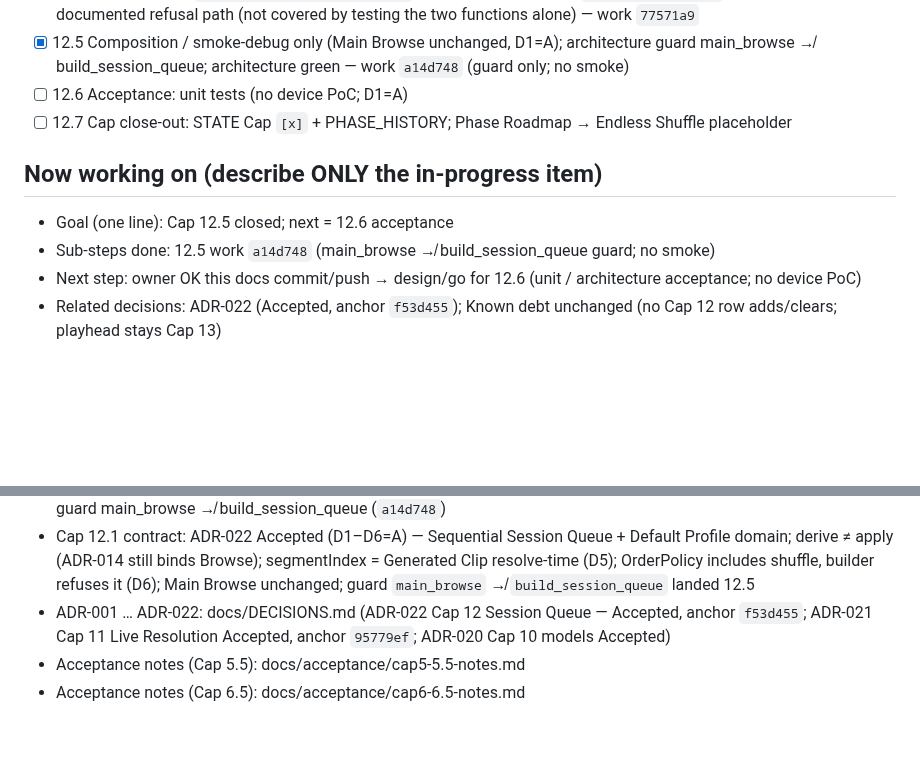
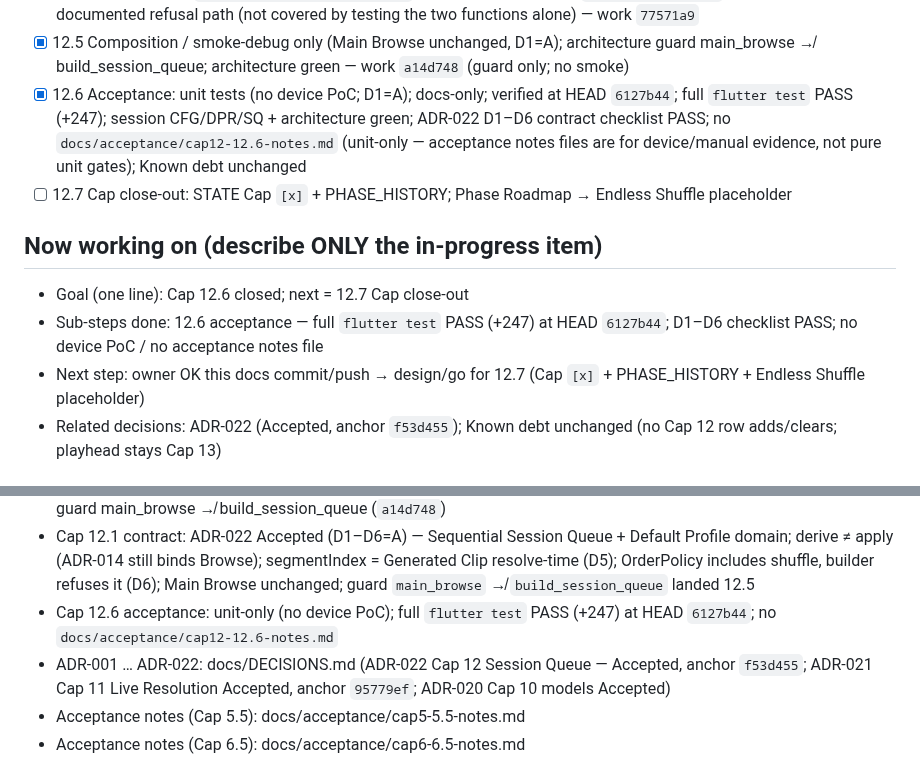
Before and after one commit to dennycgan/WakeTok, a Markdown page: docs/STATE.md, 2 parts joined by grey strips. Rendered like a GitHub page; blank space fills up the shorter version.

Commit message:
docs(state): mark Cap 12.6 unit acceptance complete
Full flutter test PASS (+247) at HEAD 3ff004c; ADR-022 D1–D6
checklist PASS; no device PoC / no acceptance notes file.

```diff
--- a/docs/STATE.md
+++ b/docs/STATE.md
@@ -136,16 +136,23 @@ and stable Item Ordering Semantics
       D1=A); architecture guard main_browse ↛ build_session_queue;
       architecture green
       — work `a14d748` (guard only; no smoke)
-- [ ] 12.6 Acceptance: unit tests (no device PoC; D1=A)
+- [x] 12.6 Acceptance: unit tests (no device PoC; D1=A);
+      docs-only; verified at HEAD `6127b44`; full `flutter test`
+      PASS (+247); session CFG/DPR/SQ + architecture green;
+      ADR-022 D1–D6 contract checklist PASS; no
+      `docs/acceptance/cap12-12.6-notes.md` (unit-only — acceptance
+      notes files are for device/manual evidence, not pure unit gates);
+      Known debt unchanged
 - [ ] 12.7 Cap close-out: STATE Cap `[x]` + PHASE_HISTORY;
       Phase Roadmap → Endless Shuffle placeholder
 
 ## Now working on (describe ONLY the in-progress item)
-- Goal (one line): Cap 12.5 closed; next = 12.6 acceptance
-- Sub-steps done: 12.5 work `a14d748` (main_browse ↛
-      build_session_queue guard; no smoke)
-- Next step: owner OK this docs commit/push → design/go for 12.6
-      (unit / architecture acceptance; no device PoC)
+- Goal (one line): Cap 12.6 closed; next = 12.7 Cap close-out
+- Sub-steps done: 12.6 acceptance — full `flutter test` PASS
+      (+247) at HEAD `6127b44`; D1–D6 checklist PASS; no device
+      PoC / no acceptance notes file
+- Next step: owner OK this docs commit/push → design/go for 12.7
+      (Cap `[x]` + PHASE_HISTORY + Endless Shuffle placeholder)
 - Related decisions: ADR-022 (Accepted, anchor `f53d455`); Known debt
       unchanged (no Cap 12 row adds/clears; playhead stays Cap 13)
 
@@ -220,6 +227,8 @@ and stable Item Ordering Semantics
   binds Browse); segmentIndex = Generated Clip resolve-time (D5);
   OrderPolicy includes shuffle, builder refuses it (D6); Main Browse
   unchanged; guard `main_browse` ↛ `build_session_queue` landed 12.5
+- Cap 12.6 acceptance: unit-only (no device PoC); full `flutter test`
+  PASS (+247) at HEAD `6127b44`; no `docs/acceptance/cap12-12.6-notes.md`
 - ADR-001 … ADR-022: docs/DECISIONS.md (ADR-022 Cap 12 Session Queue —
   Accepted, anchor `f53d455`; ADR-021 Cap 11 Live Resolution Accepted,
   anchor `95779ef`; ADR-020 Cap 10 models Accepted)
```
